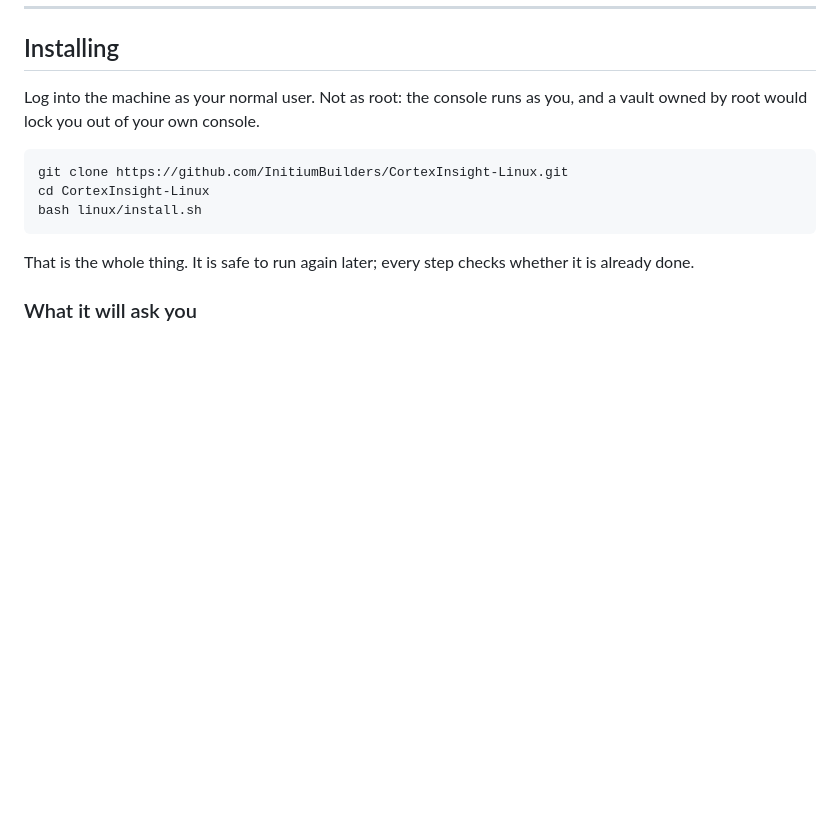
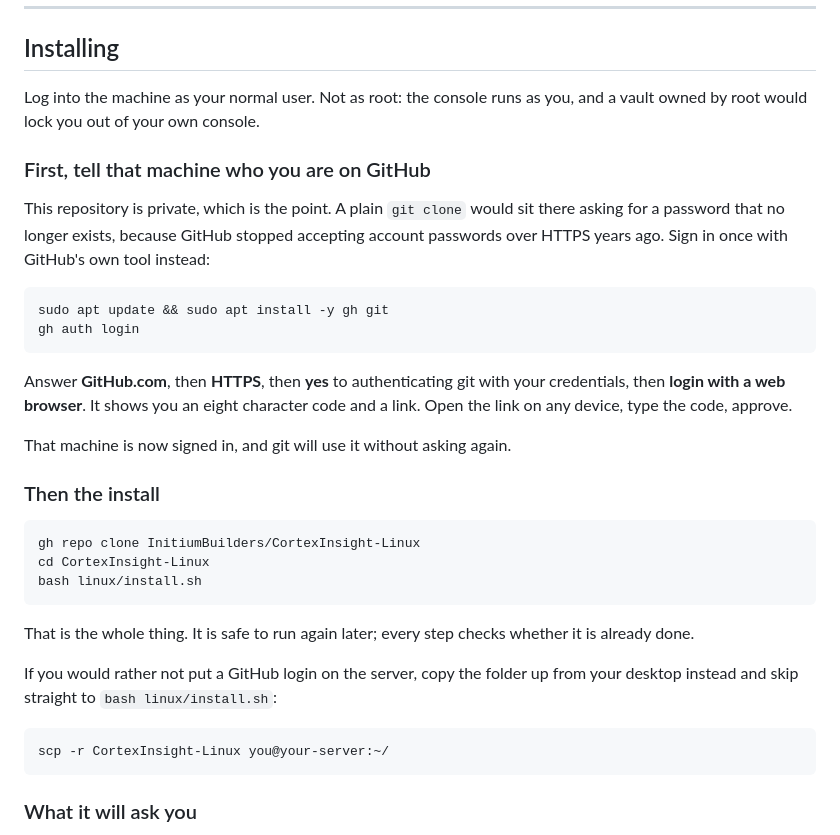
Before and after one commit to InitiumBuilders/CortexInsight-Public, a Markdown page: linux/README.md, the part around the change. Drawn GitHub-style; blank space fills up the shorter version.

Commit message:
docs: the step before the first step
The repository is private, which is the point, and the page told you to run a
plain git clone. On a fresh server that sits there asking for a password that
no longer exists, and it would have been the first thing to stop him.

So: sign the machine in with GitHub own tool first, with the four answers it
wants written out, and clone with gh. For anyone who would rather not put a
GitHub login on a server at all, scp the folder up and skip to the installer.

Verified that gh installs from apt on Ubuntu rather than assuming it.

Co-Authored-By: Claude Opus 5 <noreply@anthropic.com>

````diff
--- a/linux/README.md
+++ b/linux/README.md
@@ -43,14 +43,41 @@ download any of that.
 Log into the machine as your normal user. Not as root: the console runs as you,
 and a vault owned by root would lock you out of your own console.
 
+### First, tell that machine who you are on GitHub
+
+This repository is private, which is the point. A plain `git clone` would sit
+there asking for a password that no longer exists, because GitHub stopped
+accepting account passwords over HTTPS years ago. Sign in once with GitHub's own
+tool instead:
+
 ```bash
-git clone https://github.com/InitiumBuilders/CortexInsight-Linux.git
+sudo apt update && sudo apt install -y gh git
+gh auth login
+```
+
+Answer **GitHub.com**, then **HTTPS**, then **yes** to authenticating git with
+your credentials, then **login with a web browser**. It shows you an eight
+character code and a link. Open the link on any device, type the code, approve.
+
+That machine is now signed in, and git will use it without asking again.
+
+### Then the install
+
+```bash
+gh repo clone InitiumBuilders/CortexInsight-Linux
 cd CortexInsight-Linux
 bash linux/install.sh
 ```
 
 That is the whole thing. It is safe to run again later; every step checks
 whether it is already done.
+
+If you would rather not put a GitHub login on the server, copy the folder up
+from your desktop instead and skip straight to `bash linux/install.sh`:
+
+```bash
+scp -r CortexInsight-Linux you@your-server:~/
+```
 
 ### What it will ask you
 
````
